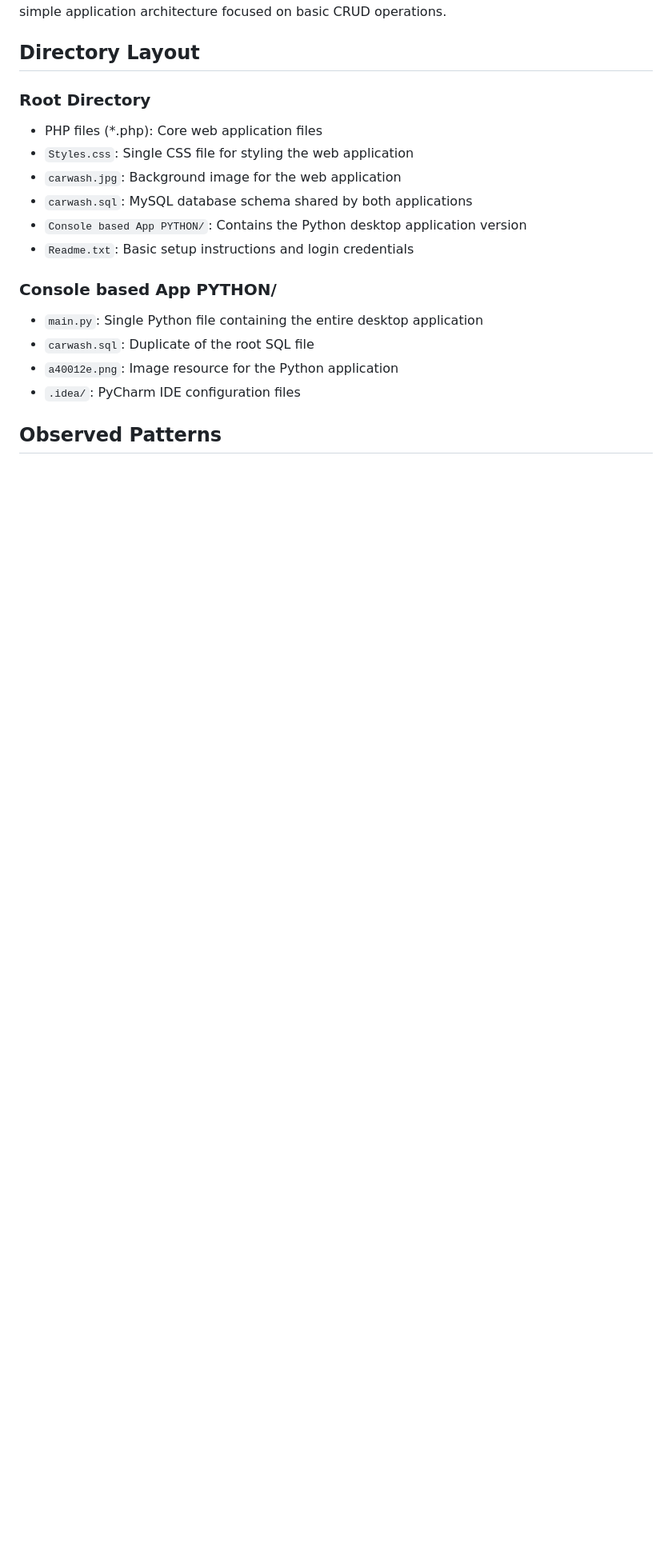
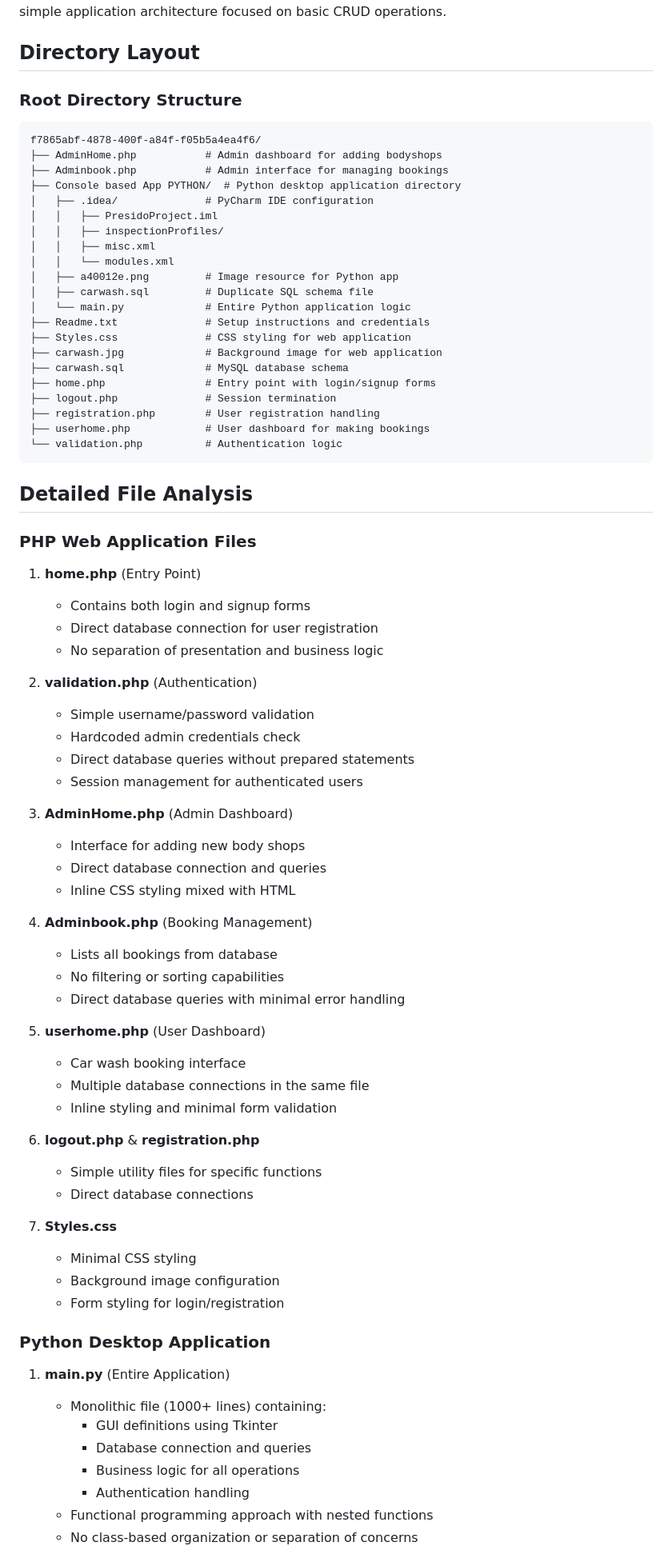
Before and after one commit to gangadharrr/Carwash-Booking, a Markdown page: output/holistic-analysis/folder-structure-analysis.md, the part around one of its changes. Shown at 80% size. Rendered like a GitHub page; blank space fills up the shorter version.

Commit message:
cre-agent output for feedback: moreee...

````diff
--- a/output/holistic-analysis/folder-structure-analysis.md
+++ b/output/holistic-analysis/folder-structure-analysis.md
@@ -9,18 +9,76 @@ Both implementations share a common database schema but have separate codebases
 
 ## Directory Layout
 
-### Root Directory
-- PHP files (*.php): Core web application files
-- `Styles.css`: Single CSS file for styling the web application
-- `carwash.jpg`: Background image for the web application
-- `carwash.sql`: MySQL database schema shared by both applications
-- `Console based App PYTHON/`: Contains the Python desktop application version
-- `Readme.txt`: Basic setup instructions and login credentials
+### Root Directory Structure
+```
+f7865abf-4878-400f-a84f-f05b5a4ea4f6/
+├── AdminHome.php           # Admin dashboard for adding bodyshops
+├── Adminbook.php           # Admin interface for managing bookings
+├── Console based App PYTHON/  # Python desktop application directory
+│   ├── .idea/              # PyCharm IDE configuration
+│   │   ├── PresidoProject.iml
+│   │   ├── inspectionProfiles/
+│   │   ├── misc.xml
+│   │   └── modules.xml
+│   ├── a40012e.png         # Image resource for Python app
+│   ├── carwash.sql         # Duplicate SQL schema file
+│   └── main.py             # Entire Python application logic
+├── Readme.txt              # Setup instructions and credentials
+├── Styles.css              # CSS styling for web application
+├── carwash.jpg             # Background image for web application
+├── carwash.sql             # MySQL database schema
+├── home.php                # Entry point with login/signup forms
+├── logout.php              # Session termination
+├── registration.php        # User registration handling
+├── userhome.php            # User dashboard for making bookings
+└── validation.php          # Authentication logic
+```
 
-### Console based App PYTHON/
-- `main.py`: Single Python file containing the entire desktop application
-- `carwash.sql`: Duplicate of the root SQL file
-- `a40012e.png`: Image resource for the Python application
-- `.idea/`: PyCharm IDE configuration files
+## Detailed File Analysis
 
-## Observed Patterns
+### PHP Web Application Files
+1. **home.php** (Entry Point)
+   - Contains both login and signup forms
+   - Direct database connection for user registration
+   - No separation of presentation and business logic
+
+2. **validation.php** (Authentication)
+   - Simple username/password validation
+   - Hardcoded admin credentials check
+   - Direct database queries without prepared statements
+   - Session management for authenticated users
+
+3. **AdminHome.php** (Admin Dashboard)
+   - Interface for adding new body shops
+   - Direct database connection and queries
+   - Inline CSS styling mixed with HTML
+
+4. **Adminbook.php** (Booking Management)
+   - Lists all bookings from database
+   - No filtering or sorting capabilities
+   - Direct database queries with minimal error handling
+
+5. **userhome.php** (User Dashboard)
+   - Car wash booking interface
+   - Multiple database connections in the same file
+   - Inline styling and minimal form validation
+
+6. **logout.php** & **registration.php**
+   - Simple utility files for specific functions
+   - Direct database connections
+
+7. **Styles.css**
+   - Minimal CSS styling
+   - Background image configuration
+   - Form styling for login/registration
+
+### Python Desktop Application
+1. **main.py** (Entire Application)
+   - Monolithic file (1000+ lines) containing:
+     - GUI definitions using Tkinter
+     - Database connection and queries
+     - Business logic for all operations
+     - Authentication handling
+   - Functional programming approach with nested functions
+   - No class-based organization or separation of concerns
+
````
Also changed, not shown: other parts of output/holistic-analysis/folder-structure-analysis.md (+111 -37 lines).
